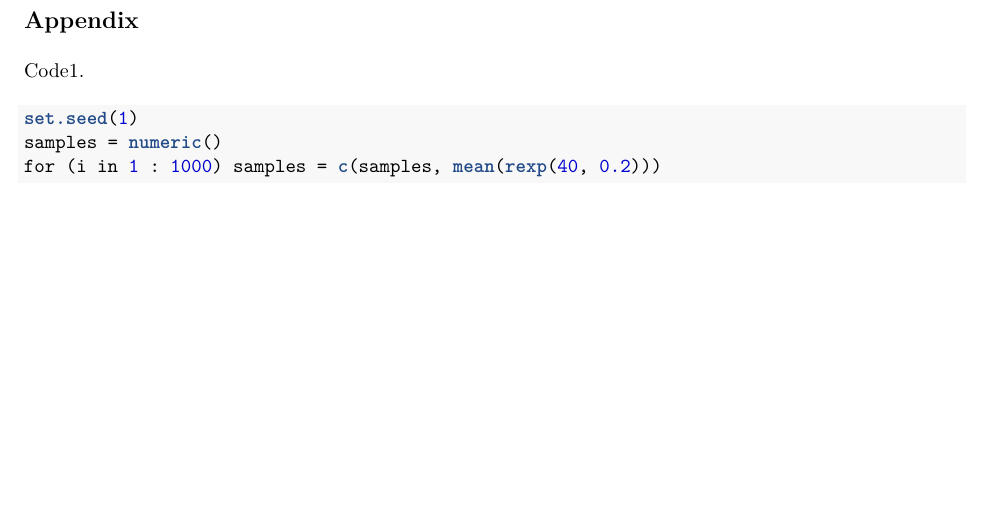
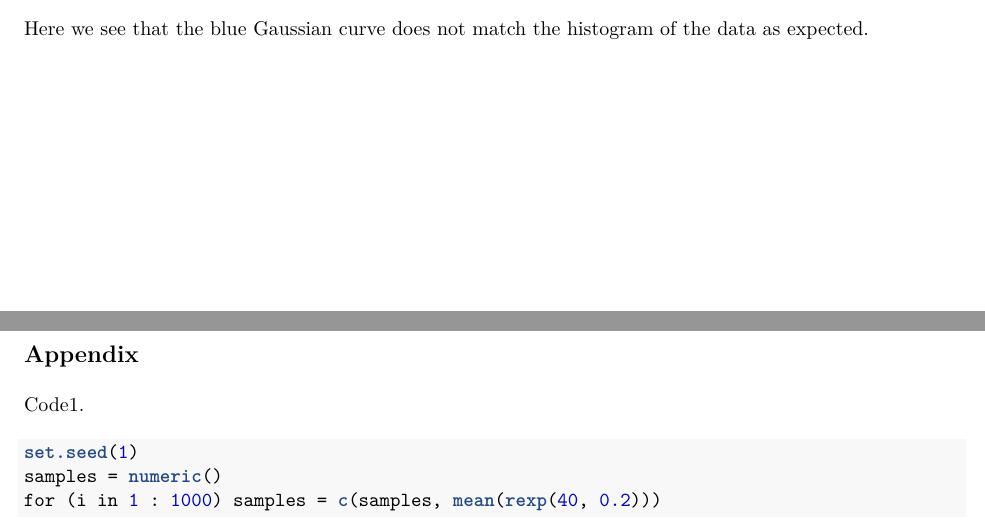
Before and after one commit to tedyun/statinf-proj, an R Markdown document (statinf-proj1/statinf-proj1.Rmd): part of page 4 of 4 before the commit and two parts of pages 3 and 4 of 4 after it, the two joined at a grey line, cut at the place of the change, the shorter picture padded with empty space. The pictures show the output file statinf-proj1/statinf-proj1.pdf that the author committed with the source.

Commit message:
final commit

````diff
--- a/statinf-proj1/statinf-proj1.Rmd
+++ b/statinf-proj1/statinf-proj1.Rmd
@@ -96,6 +96,8 @@ legend("topright", legend=c("Normal"),
        col = "blue", lty = 1, lwd = 2, cex = 0.7)
 ```
 
+Here we see that the blue Gaussian curve does not match the histogram of the data as expected.
+
 \newpage
 
 ## Appendix
````
Also changed, not shown: statinf-proj1/statinf-proj1.pdf.
